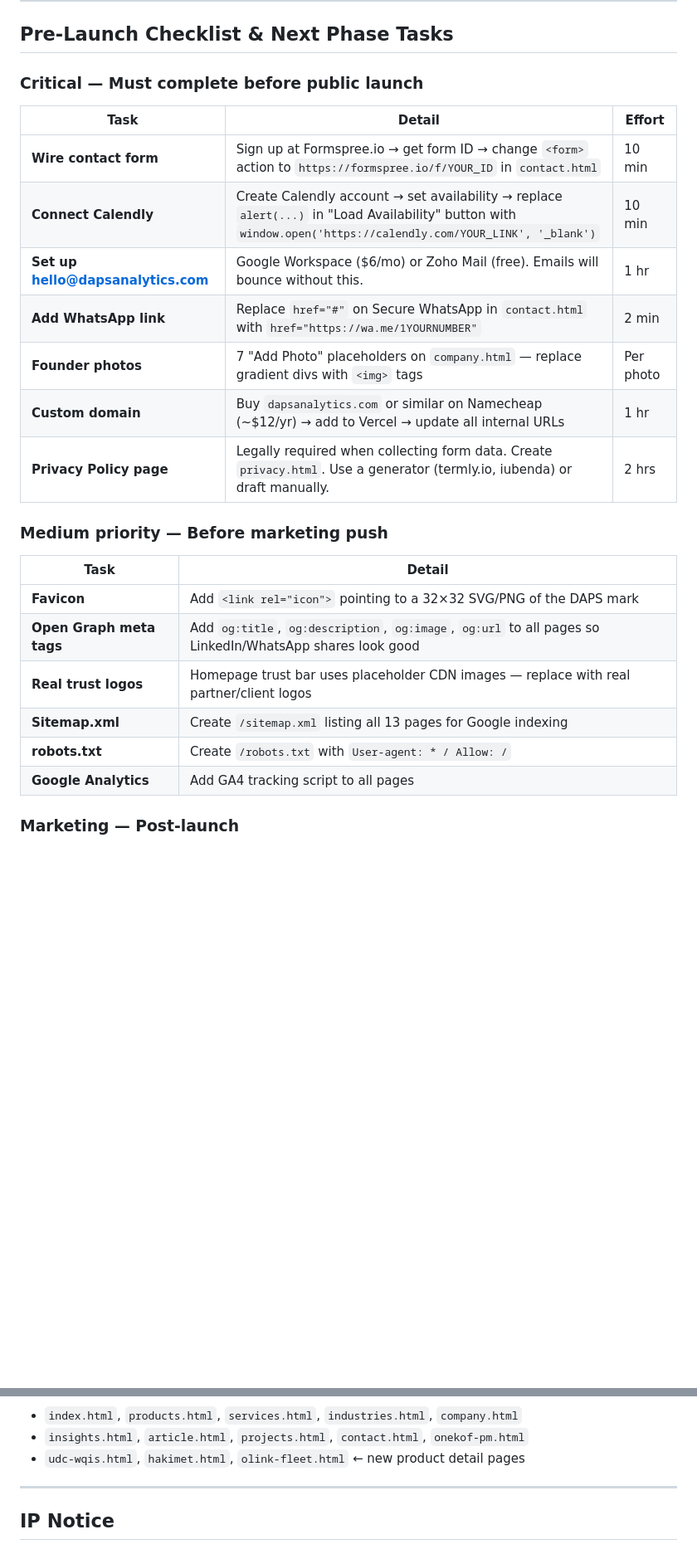
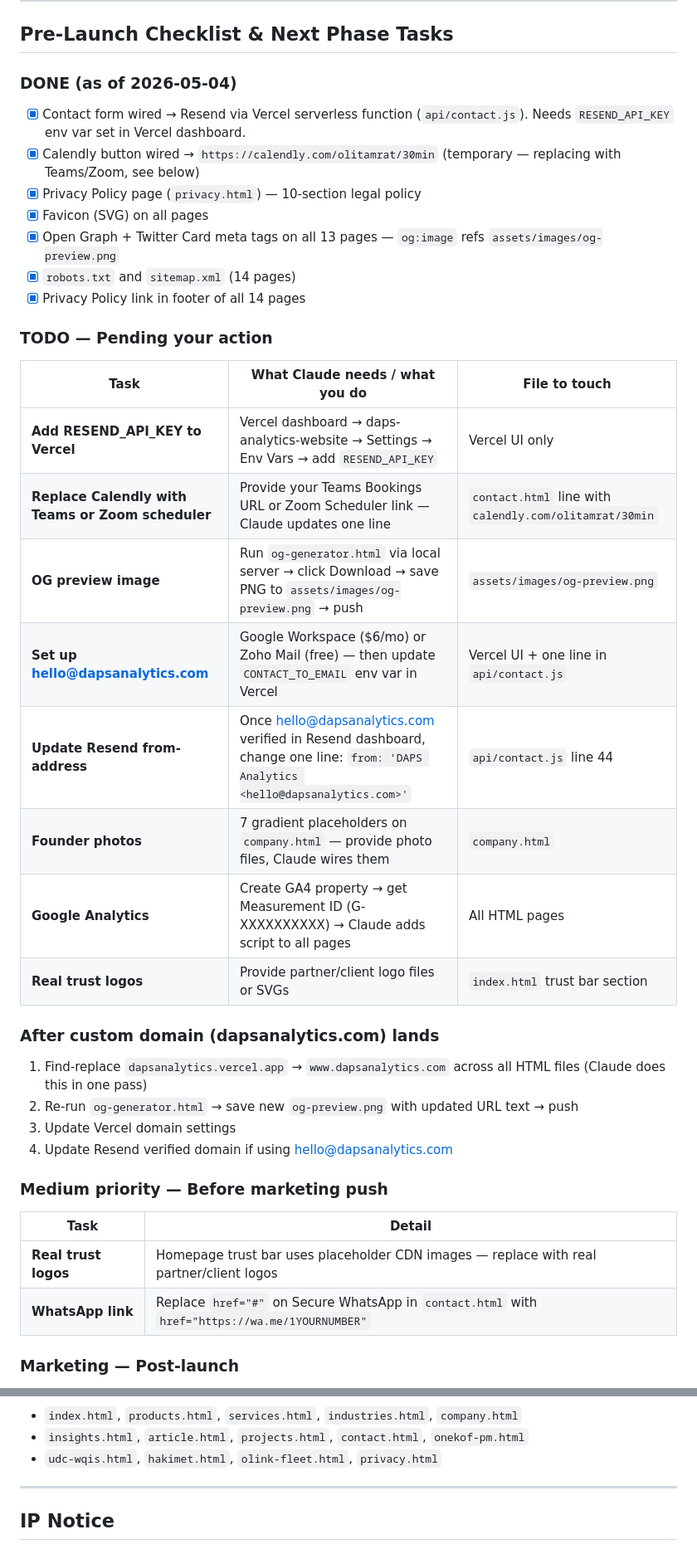
Before and after one commit to OliTamrat/daps-analytics-website, a Markdown page: CLAUDE.md, 2 parts joined by grey strips. Shown at 83% size. Rendered like a GitHub page; blank space fills up the shorter version.

Commit message:
Update CLAUDE.md: mark completed tasks, add full TODO list with instructions

```diff
--- a/CLAUDE.md
+++ b/CLAUDE.md
@@ -223,28 +223,40 @@ After pulling changes or editing files, do a **hard refresh** (`Ctrl+Shift+R`)
 
 ## Pre-Launch Checklist & Next Phase Tasks
 
-### Critical — Must complete before public launch
+### DONE (as of 2026-05-04)
+- [x] Contact form wired → Resend via Vercel serverless function (`api/contact.js`). Needs `RESEND_API_KEY` env var set in Vercel dashboard.
+- [x] Calendly button wired → `https://calendly.com/olitamrat/30min` (temporary — replacing with Teams/Zoom, see below)
+- [x] Privacy Policy page (`privacy.html`) — 10-section legal policy
+- [x] Favicon (SVG) on all pages
+- [x] Open Graph + Twitter Card meta tags on all 13 pages — `og:image` refs `assets/images/og-preview.png`
+- [x] `robots.txt` and `sitemap.xml` (14 pages)
+- [x] Privacy Policy link in footer of all 14 pages
 
-| Task | Detail | Effort |
-|------|--------|--------|
-| **Wire contact form** | Sign up at Formspree.io → get form ID → change `<form>` action to `https://formspree.io/f/YOUR_ID` in `contact.html` | 10 min |
-| **Connect Calendly** | Create Calendly account → set availability → replace `alert(...)` in "Load Availability" button with `window.open('https://calendly.com/YOUR_LINK', '_blank')` | 10 min |
-| **Set up hello@dapsanalytics.com** | Google Workspace ($6/mo) or Zoho Mail (free). Emails will bounce without this. | 1 hr |
-| **Add WhatsApp link** | Replace `href="#"` on Secure WhatsApp in `contact.html` with `href="https://wa.me/1YOURNUMBER"` | 2 min |
-| **Founder photos** | 7 "Add Photo" placeholders on `company.html` — replace gradient divs with `<img>` tags | Per photo |
-| **Custom domain** | Buy `dapsanalytics.com` or similar on Namecheap (~$12/yr) → add to Vercel → update all internal URLs | 1 hr |
-| **Privacy Policy page** | Legally required when collecting form data. Create `privacy.html`. Use a generator (termly.io, iubenda) or draft manually. | 2 hrs |
+### TODO — Pending your action
+
+| Task | What Claude needs / what you do | File to touch |
+|------|--------------------------------|---------------|
+| **Add RESEND_API_KEY to Vercel** | Vercel dashboard → daps-analytics-website → Settings → Env Vars → add `RESEND_API_KEY` | Vercel UI only |
+| **Replace Calendly with Teams or Zoom scheduler** | Provide your Teams Bookings URL or Zoom Scheduler link — Claude updates one line | `contact.html` line with `calendly.com/olitamrat/30min` |
+| **OG preview image** | Run `og-generator.html` via local server → click Download → save PNG to `assets/images/og-preview.png` → push | `assets/images/og-preview.png` |
+| **Set up hello@dapsanalytics.com** | Google Workspace ($6/mo) or Zoho Mail (free) — then update `CONTACT_TO_EMAIL` env var in Vercel | Vercel UI + one line in `api/contact.js` |
+| **Update Resend from-address** | Once hello@dapsanalytics.com verified in Resend dashboard, change one line: `from: 'DAPS Analytics <hello@dapsanalytics.com>'` | `api/contact.js` line 44 |
+| **Founder photos** | 7 gradient placeholders on `company.html` — provide photo files, Claude wires them | `company.html` |
+| **Google Analytics** | Create GA4 property → get Measurement ID (G-XXXXXXXXXX) → Claude adds script to all pages | All HTML pages |
+| **Real trust logos** | Provide partner/client logo files or SVGs | `index.html` trust bar section |
+
+### After custom domain (dapsanalytics.com) lands
+1. Find-replace `dapsanalytics.vercel.app` → `www.dapsanalytics.com` across all HTML files (Claude does this in one pass)
+2. Re-run `og-generator.html` → save new `og-preview.png` with updated URL text → push
+3. Update Vercel domain settings
+4. Update Resend verified domain if using hello@dapsanalytics.com
 
 ### Medium priority — Before marketing push
 
 | Task | Detail |
 |------|--------|
-| **Favicon** | Add `<link rel="icon">` pointing to a 32×32 SVG/PNG of the DAPS mark |
-| **Open Graph meta tags** | Add `og:title`, `og:description`, `og:image`, `og:url` to all pages so LinkedIn/WhatsApp shares look good |
 | **Real trust logos** | Homepage trust bar uses placeholder CDN images — replace with real partner/client logos |
-| **Sitemap.xml** | Create `/sitemap.xml` listing all 13 pages for Google indexing |
-| **robots.txt** | Create `/robots.txt` with `User-agent: * / Allow: /` |
-| **Google Analytics** | Add GA4 tracking script to all pages |
+| **WhatsApp link** | Replace `href="#"` on Secure WhatsApp in `contact.html` with `href="https://wa.me/1YOURNUMBER"` |
 
 ### Marketing — Post-launch
 
@@ -258,6 +270,6 @@ After pulling changes or editing files, do a **hard refresh** (`Ctrl+Shift+R`)
 - `index.html`, `products.html`, `services.html`, `industries.html`, `company.html`
 - `insights.html`, `article.html`, `projects.html`, `contact.html`, `onekof-pm.html`
-- `udc-wqis.html`, `hakimet.html`, `olink-fleet.html` ← new product detail pages
+- `udc-wqis.html`, `hakimet.html`, `olink-fleet.html`, `privacy.html`
 
 ---
 
```
Also changed, not shown: other parts of CLAUDE.md (+1 -1 lines).
